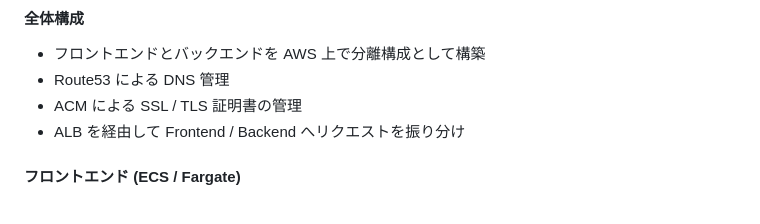
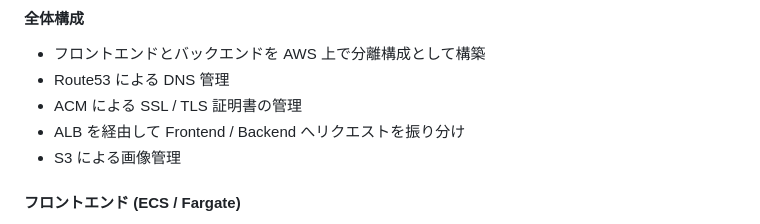
Before and after one commit to meitantei13/SoloRead, a Markdown page: README.md, the part around one of its changes. Drawn GitHub-style.

```diff
--- a/README.md
+++ b/README.md
@@ -225,6 +225,7 @@ https://solo-read.click
 - Route53 による DNS 管理
 - ACM による SSL / TLS 証明書の管理
 - ALB を経由して Frontend / Backend へリクエストを振り分け
+- S3 による画像管理
 
 #### フロントエンド (ECS / Fargate)
 
```
Also changed, not shown: other parts of README.md (+2 -2 lines).
